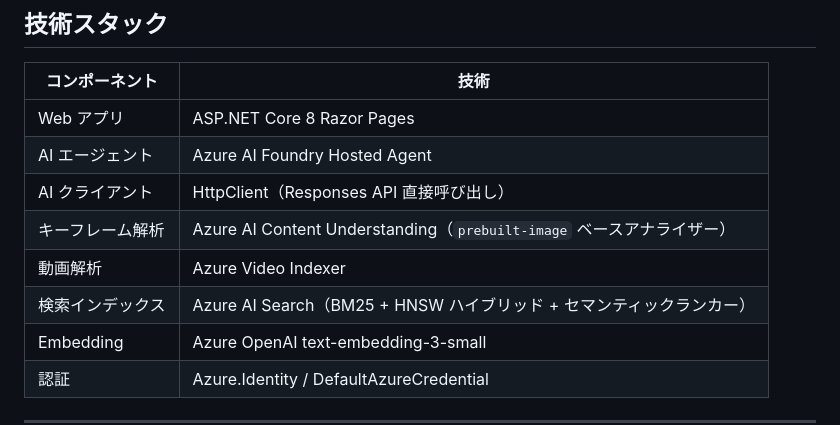
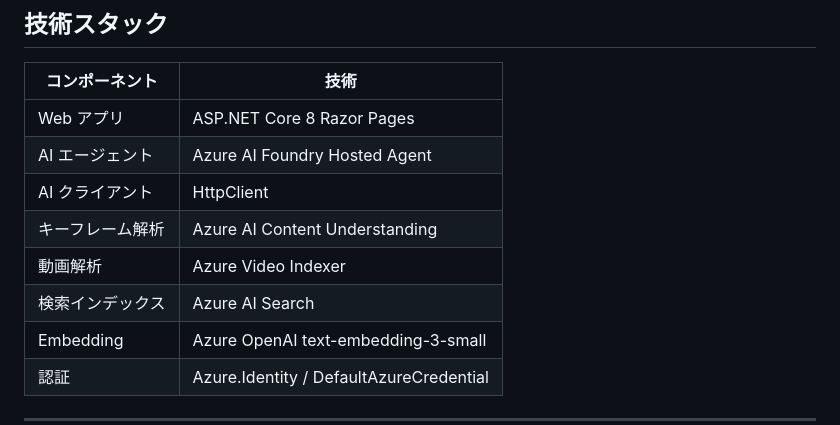
Before and after one commit to tatatatamami/sample-video-scene-search, a Markdown page: README.md, the part around the change. GitHub-like rendering.

Commit message:
Simplify AI client and keyframe analysis descriptions
Removed unnecessary details from AI client and keyframe analysis descriptions in the README.

```diff
--- a/README.md
+++ b/README.md
@@ -43,10 +43,10 @@ ASP.NET Core Web Application
 |---|---|
 | Web アプリ | ASP.NET Core 8 Razor Pages |
 | AI エージェント | Azure AI Foundry Hosted Agent |
-| AI クライアント | HttpClient（Responses API 直接呼び出し） |
-| キーフレーム解析 | Azure AI Content Understanding（`prebuilt-image` ベースアナライザー） |
+| AI クライアント | HttpClient |
+| キーフレーム解析 | Azure AI Content Understanding |
 | 動画解析 | Azure Video Indexer |
-| 検索インデックス | Azure AI Search（BM25 + HNSW ハイブリッド + セマンティックランカー） |
+| 検索インデックス | Azure AI Search |
 | Embedding | Azure OpenAI text-embedding-3-small |
 | 認証 | Azure.Identity / DefaultAzureCredential |
 
```
